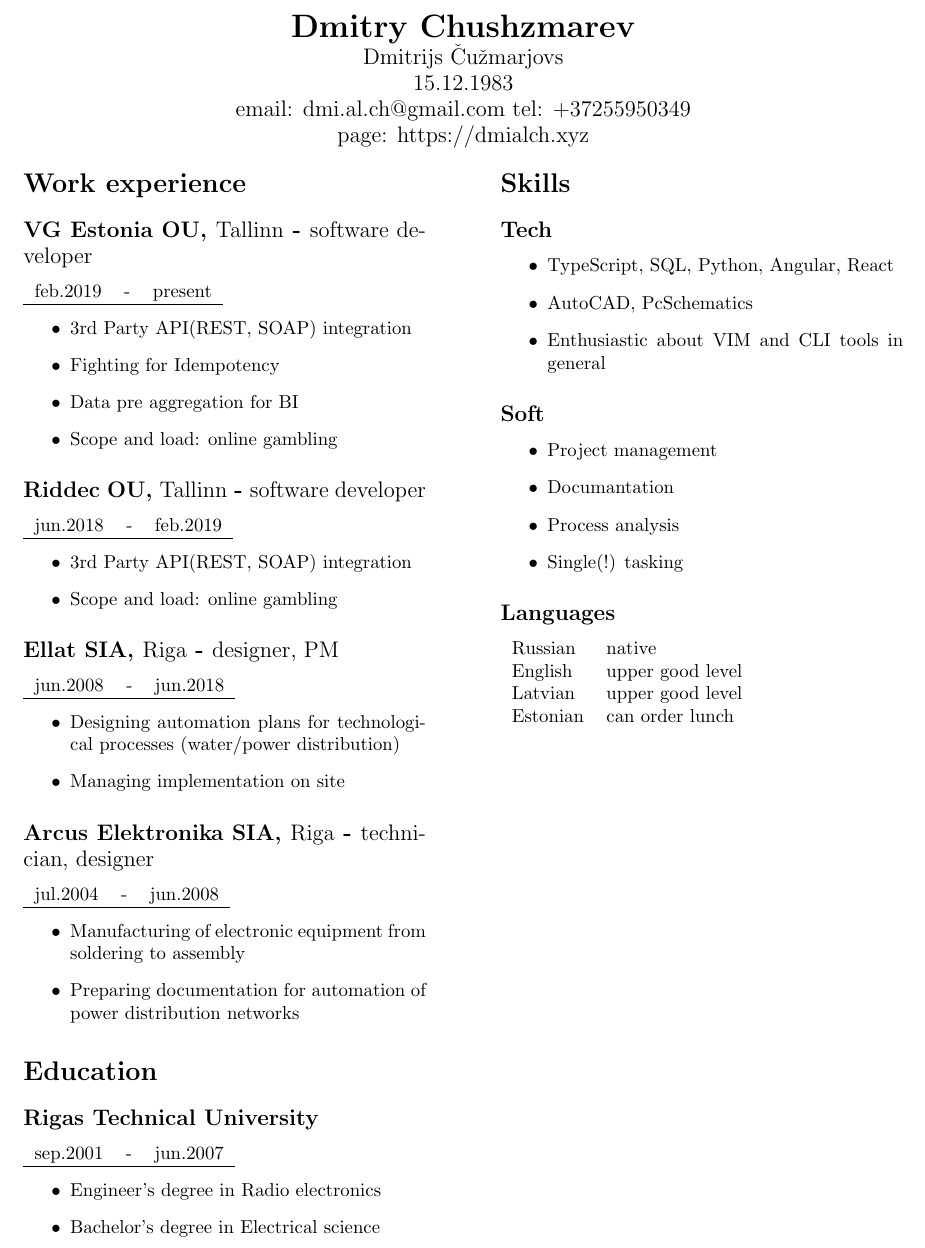
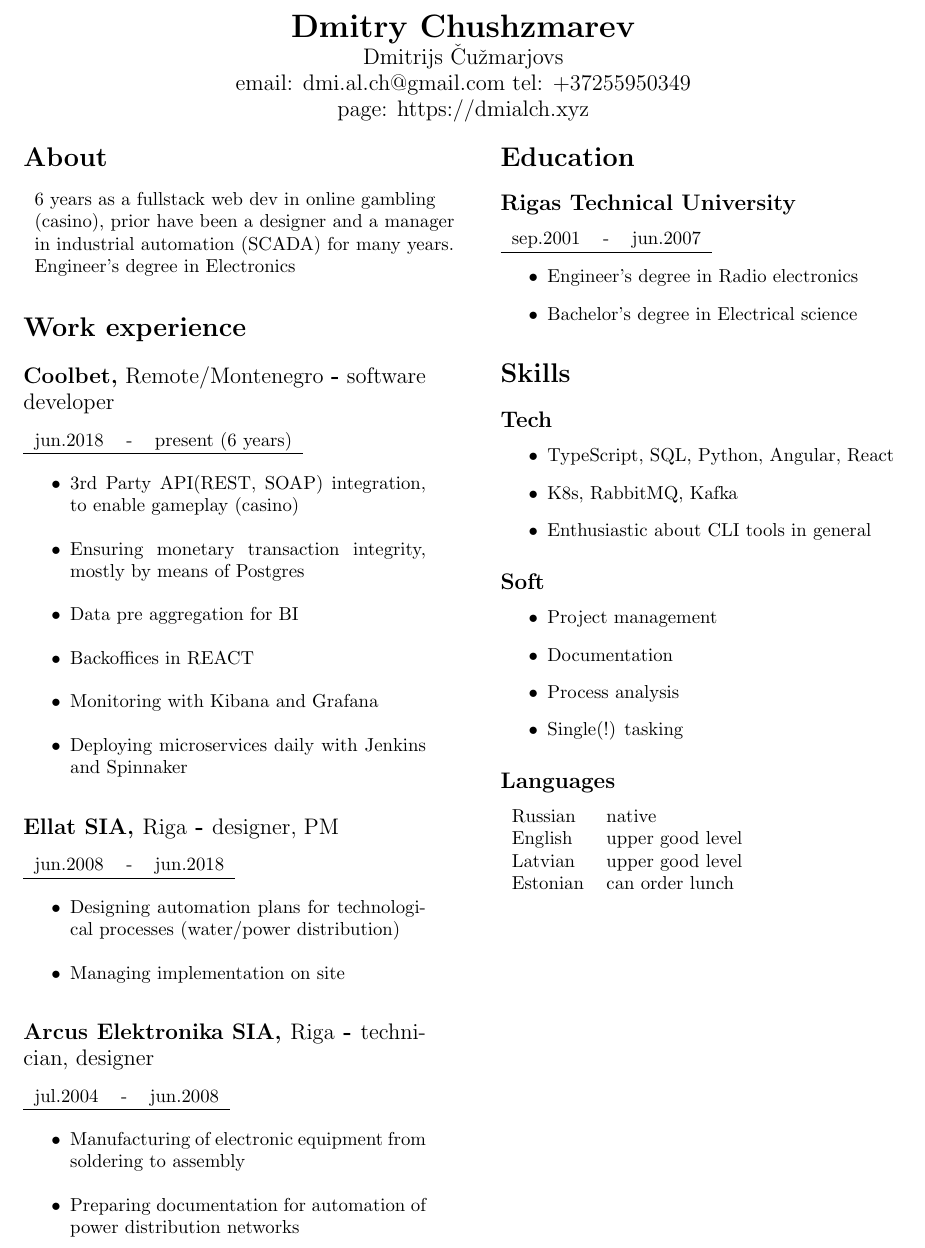
Before and after one commit to DmitryAlCh/laTexCV, a LaTeX CV (resume.tex): part of the page, cut so that both start at the same text. Compiled offline with pdfLaTeX.

Commit message:
updating to make more compact, and about section

```diff
--- a/resume.tex
+++ b/resume.tex
@@ -9,33 +9,32 @@
 \centering
 \LARGE \textbf{Dmitry Chushzmarev}\\
 \large Dmitrijs Čužmarjovs\\
-\large 15.12.1983\\
 \large email: dmi.al.ch@gmail.com tel: +37255950349\\
 \large page: https://dmialch.xyz\\
 \endgroup
 \vspace{0.25em}
 
 \begin{multicols*}{2}
+\section*{About}
+\begin{tabular}{lll}
+6 years as a fullstack web dev in online gambling\\
+(casino), prior have been a designer and a manager\\
+in industrial automation (SCADA) for many years.\\
+Engineer's degree in Electronics
+\end{tabular}
 \section*{Work experience}
-\subsection*{VG Estonia OU, \textmd{Tallinn} - \textmd{software developer}}
+\subsection*{Coolbet, \textmd{Remote/Montenegro} - \textmd{software developer}}
 \begin{tabular}{lll}
-    feb.2019 & - & present\\
+    jun.2018 & - & present (6 years)\\
     \hline
 \end{tabular}
 \begin{itemize}
-    \item 3rd Party API(REST, SOAP) integration
-    \item Fighting for Idempotency
+    \item 3rd Party API(REST, SOAP) integration, to enable gameplay (casino)
+    \item Ensuring monetary transaction integrity, mostly by means of Postgres
     \item Data pre aggregation for BI
-    \item Scope and load: online gambling
-\end{itemize}
-\subsection*{Riddec OU, \textmd{Tallinn} - \textmd{software developer}}
-\begin{tabular}{lll}
-    jun.2018 & - & feb.2019\\
-    \hline
-\end{tabular}
-\begin{itemize}
-    \item 3rd Party API(REST, SOAP) integration
-    \item Scope and load: online gambling
+    \item Backoffices in REACT
+    \item Monitoring with Kibana and Grafana
+    \item Deploying microservices daily with Jenkins and Spinnaker
 \end{itemize}
 \subsection*{Ellat SIA, \textmd{Riga} - \textmd{designer, PM}}
 \begin{tabular}{lll}
@@ -69,13 +68,13 @@
 \subsection*{Tech}
 \begin{itemize}
     \item TypeScript, SQL, Python, Angular, React
-    \item AutoCAD, PcSchematics
-    \item Enthusiastic about VIM and CLI tools in general
+    \item K8s, RabbitMQ, Kafka
+    \item Enthusiastic about CLI tools in general
 \end{itemize}
 \subsection*{Soft}
 \begin{itemize}
     \item Project management
-    \item Documantation
+    \item Documentation
     \item Process analysis
     \item Single(!) tasking
 \end{itemize}
```
Also changed, not shown: resume.pdf.
